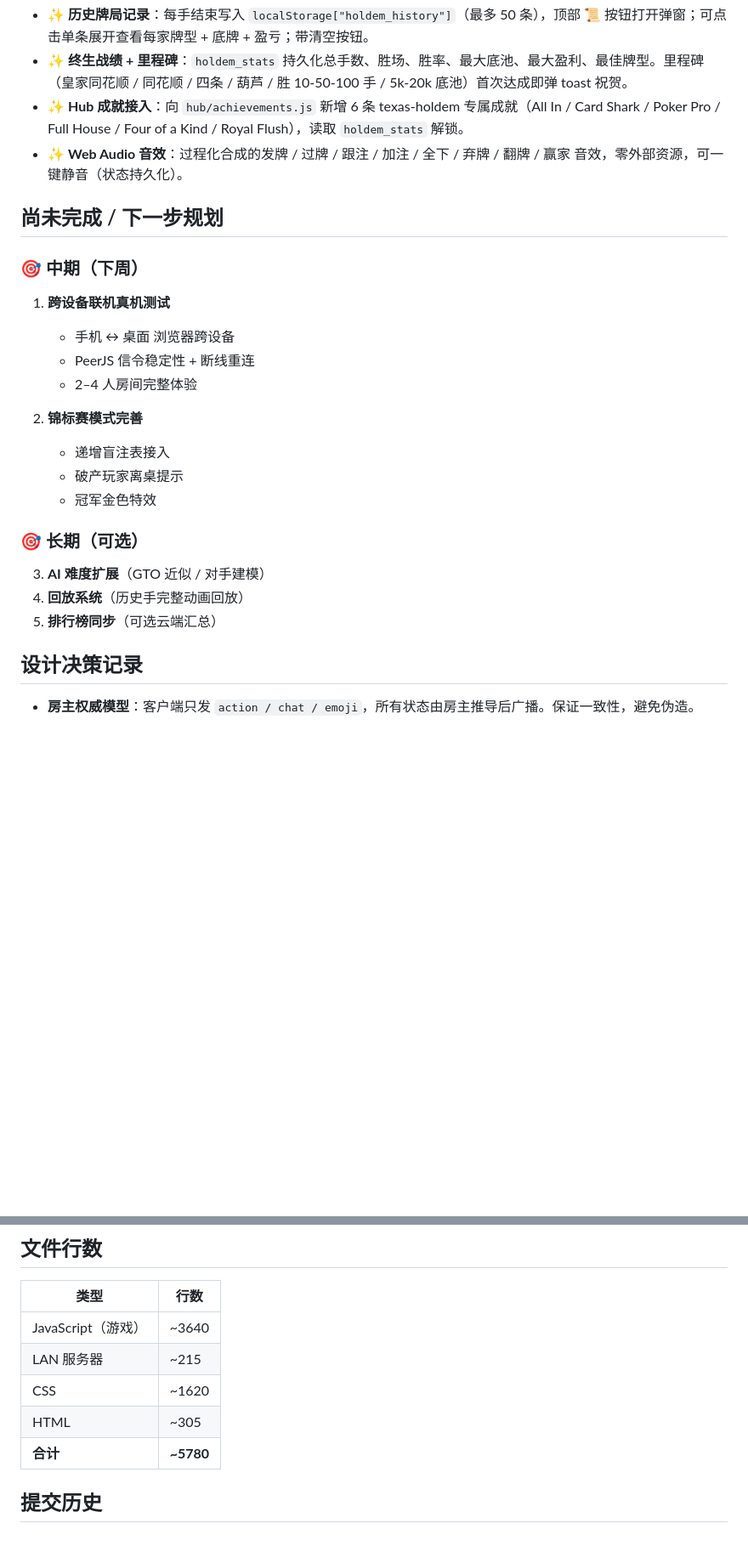
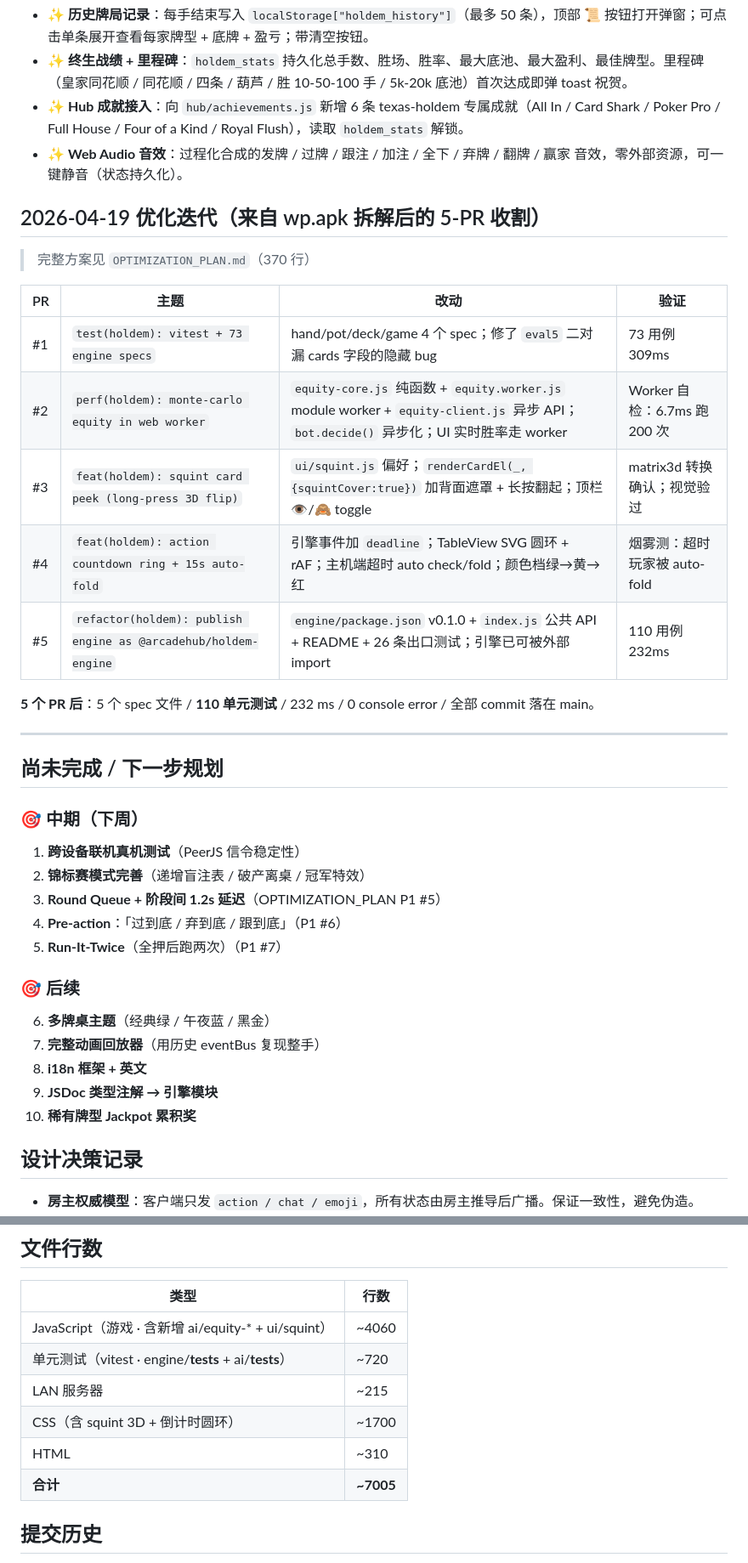
Before and after one commit to huntersjq/arcadehub, a Markdown page: games/texas-holdem/progress.md, 2 parts joined by grey strips. Shown at 85% size. GitHub-like rendering; blank space fills up the shorter version.

Commit message:
docs(texas-holdem): record 5-PR optimization sprint in progress.md
Adds the 2026-04-19 section enumerating PR #1-#5 outcomes:
- 110 unit tests in 232ms (5 spec files)
- equity worker (6.7ms / 200 iter)
- squint peek + 15s countdown ring + auto-fold
- engine packaged as @arcadehub/holdem-engine v0.1.0

Updates LoC table (~5780 → ~7005, +720 in tests, +420 in code, +80 CSS).
Backlinks each commit hash so future readers can git-blame the sprint.
Also re-points the next-step list to OPTIMIZATION_PLAN P1 items.

```diff
--- a/games/texas-holdem/progress.md
+++ b/games/texas-holdem/progress.md
@@ -188,25 +193,39 @@ LAN: http://192.168.1.9:8765/
 - ✨ **Hub 成就接入**：向 `hub/achievements.js` 新增 6 条 texas-holdem 专属成就（All In / Card Shark / Poker Pro / Full House / Four of a Kind / Royal Flush），读取 `holdem_stats` 解锁。
 - ✨ **Web Audio 音效**：过程化合成的发牌 / 过牌 / 跟注 / 加注 / 全下 / 弃牌 / 翻牌 / 赢家 音效，零外部资源，可一键静音（状态持久化）。
 
+## 2026-04-19 优化迭代（来自 wp.apk 拆解后的 5-PR 收割）
+
+> 完整方案见 `OPTIMIZATION_PLAN.md`（370 行）
+
+| PR | 主题 | 改动 | 验证 |
+|---|---|---|---|
+| #1 | `test(holdem): vitest + 73 engine specs` | hand/pot/deck/game 4 个 spec；修了 `eval5` 二对漏 cards 字段的隐藏 bug | 73 用例 309ms |
+| #2 | `perf(holdem): monte-carlo equity in web worker` | `equity-core.js` 纯函数 + `equity.worker.js` module worker + `equity-client.js` 异步 API；`bot.decide()` 异步化；UI 实时胜率走 worker | Worker 自检：6.7ms 跑 200 次 |
+| #3 | `feat(holdem): squint card peek (long-press 3D flip)` | `ui/squint.js` 偏好；`renderCardEl(_, {squintCover:true})` 加背面遮罩 + 长按翻起；顶栏 👁️/🙈 toggle | matrix3d 转换确认；视觉验过 |
+| #4 | `feat(holdem): action countdown ring + 15s auto-fold` | 引擎事件加 `deadline`；TableView SVG 圆环 + rAF；主机端超时 auto check/fold；颜色档绿→黄→红 | 烟雾测：超时玩家被 auto-fold |
+| #5 | `refactor(holdem): publish engine as @arcadehub/holdem-engine` | `engine/package.json` v0.1.0 + `index.js` 公共 API + README + 26 条出口测试；引擎已可被外部 import | 110 用例 232ms |
+
+**5 个 PR 后**：5 个 spec 文件 / **110 单元测试** / 232 ms / 0 console error / 全部 commit 落在 main。
+
+---
+
 ## 尚未完成 / 下一步规划
 
 ### 🎯 中期（下周）
 
-1. **跨设备联机真机测试**
-   - 手机 ↔ 桌面 浏览器跨设备
-   - PeerJS 信令稳定性 + 断线重连
-   - 2–4 人房间完整体验
+1. **跨设备联机真机测试**（PeerJS 信令稳定性）
+2. **锦标赛模式完善**（递增盲注表 / 破产离桌 / 冠军特效）
+3. **Round Queue + 阶段间 1.2s 延迟**（OPTIMIZATION_PLAN P1 #5）
+4. **Pre-action**：「过到底 / 弃到底 / 跟到底」（P1 #6）
+5. **Run-It-Twice**（全押后跑两次）（P1 #7）
 
-2. **锦标赛模式完善**
-   - 递增盲注表接入
-   - 破产玩家离桌提示
-   - 冠军金色特效
+### 🎯 后续
 
-### 🎯 长期（可选）
-
-3. **AI 难度扩展**（GTO 近似 / 对手建模）
-4. **回放系统**（历史手完整动画回放）
-5. **排行榜同步**（可选云端汇总）
+6. **多牌桌主题**（经典绿 / 午夜蓝 / 黑金）
+7. **完整动画回放器**（用历史 eventBus 复现整手）
+8. **i18n 框架 + 英文**
+9. **JSDoc 类型注解 → 引擎模块**
+10. **稀有牌型 Jackpot 累积奖**
 
 ## 设计决策记录
 
@@ -222,11 +241,12 @@ LAN: http://192.168.1.9:8765/
 
 | 类型 | 行数 |
 |---|---|
-| JavaScript（游戏） | ~3640 |
+| JavaScript（游戏 · 含新增 ai/equity-* + ui/squint） | ~4060 |
+| 单元测试（vitest · engine/__tests__ + ai/__tests__） | ~720 |
 | LAN 服务器 | ~215 |
-| CSS | ~1620 |
-| HTML | ~305 |
-| **合计** | **~5780** |
+| CSS（含 squint 3D + 倒计时圆环） | ~1700 |
+| HTML | ~310 |
+| **合计** | **~7005** |
 
 ## 提交历史
 
```
Also changed, not shown: other parts of games/texas-holdem/progress.md (+13 -2 lines).
